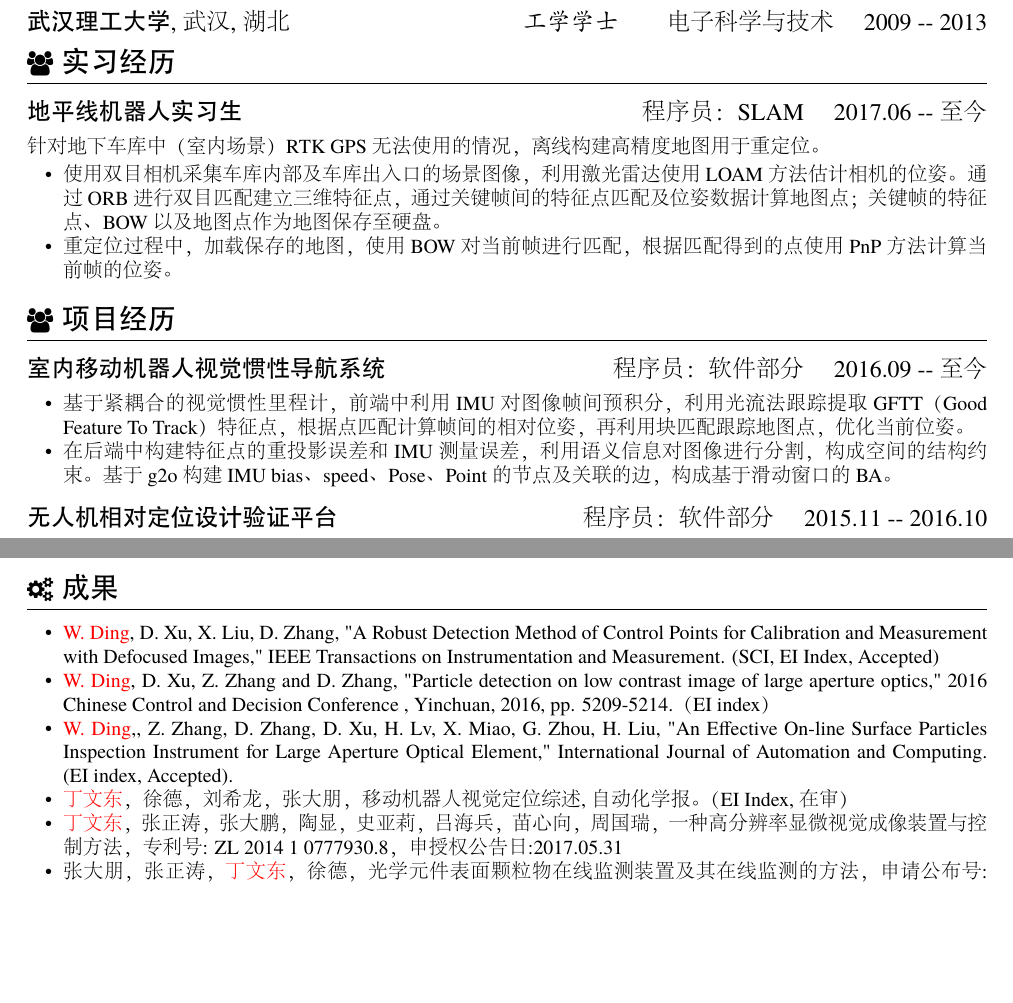
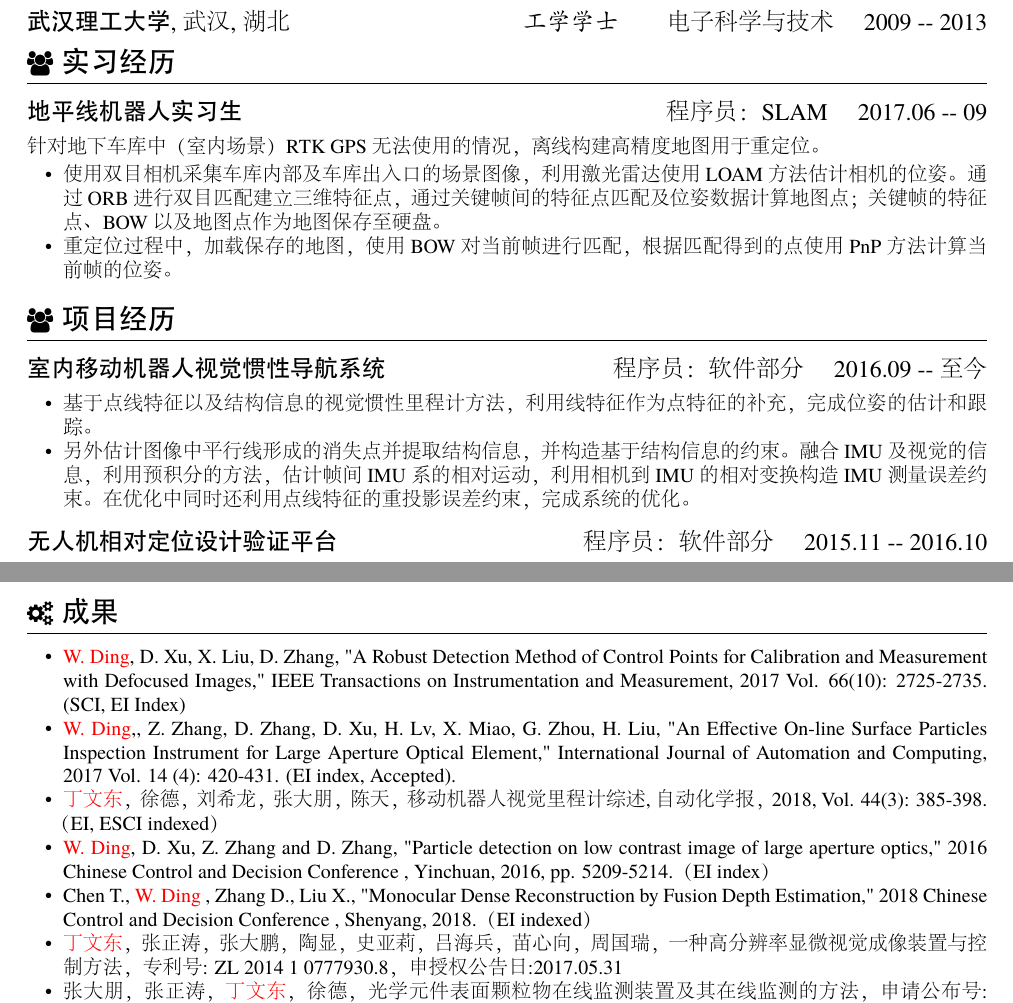
Before and after one commit to x007dwd/resume, a LaTeX CV (latex/resume-zh_CN.tex): two parts of pages 1 and 2 of 2, joined at a grey line, cut so that both start at the same text, the shorter picture padded with empty space. The pictures show the PDF file latex/resume-zh_CN.pdf that the author committed with the source.

Commit message:
add sync

```diff
--- a/latex/resume-zh_CN.tex
+++ b/latex/resume-zh_CN.tex
@@ -38,7 +38,7 @@
 \datedsubsection{\textbf{武汉理工大学}, 武汉, 湖北}{\textit{工学学士}\qquad 电子科学与技术 \quad 2009 -- 2013}
 \section{\faUsers\ 实习经历}
 \small
-\datedsubsection{\textbf{地平线机器人实习生}}{程序员：SLAM \quad 2017.06 -- 至今}
+\datedsubsection{\textbf{地平线机器人实习生}}{程序员：SLAM \quad 2017.06 -- 09}
 针对地下车库中（室内场景）RTK GPS无法使用的情况，离线构建高精度地图用于重定位。
 \begin{itemize}\small
 \item 使用双目相机采集车库内部及车库出入口的场景图像，利用激光雷达使用LOAM方法估计相机的位姿。通过ORB进行双目匹配建立三维特征点，通过关键帧间的特征点匹配及位姿数据计算地图点；关键帧的特征点、BOW以及地图点作为地图保存至硬盘。
@@ -48,8 +48,8 @@
 \section{\faUsers\ 项目经历}
 \datedsubsection{\textbf{室内移动机器人视觉惯性导航系统}}{程序员：软件部分 \quad 2016.09 -- 至今}
 \begin{itemize}\small
-  \item 基于紧耦合的视觉惯性里程计，前端中利用IMU对图像帧间预积分，利用光流法跟踪提取GFTT（Good Feature To Track）特征点，根据点匹配计算帧间的相对位姿，再利用块匹配跟踪地图点，优化当前位姿。
-  \item 在后端中构建特征点的重投影误差和IMU测量误差，利用语义信息对图像进行分割，构成空间的结构约束。基于g2o构建IMU bias、speed、Pose、Point的节点及关联的边，构成基于滑动窗口的BA。
+  \item 基于点线特征以及结构信息的视觉惯性里程计方法，利用线特征作为点特征的补充，完成位姿的估计和跟踪。
+  \item 另外估计图像中平行线形成的消失点并提取结构信息，并构造基于结构信息的约束。融合IMU及视觉的信息，利用预积分的方法，估计帧间IMU系的相对运动，利用相机到IMU的相对变换构造IMU测量误差约束。在优化中同时还利用点线特征的重投影误差约束，完成系统的优化。
   %\item 使用DUO 3D双目相机（具备IMU）作为室内移动机器人的视觉系统。在DSO（SLAM系统）系统的基础上加入IMU辅助，提高系统的鲁棒性，并移植到TK1（NVIDIA 嵌入式GPU）系统。 \item
 \end{itemize}
 
@@ -121,10 +121,12 @@
 %\end{itemize}
 \section{\faCogs\ 成果}
 \begin{itemize}\small
-  \item {\color{red}W. Ding}, D. Xu, X. Liu, D. Zhang, "A Robust Detection Method of Control Points for Calibration and Measurement with Defocused Images," IEEE Transactions on Instrumentation and Measurement. (SCI, EI Index, Accepted)
+  \item {\color{red}W. Ding}, D. Xu, X. Liu, D. Zhang, "A Robust Detection Method of Control Points for Calibration and Measurement with Defocused Images," IEEE Transactions on Instrumentation and Measurement, 2017 Vol. 66(10): 2725-2735. (SCI, EI Index)
+  \item {\color{red}W. Ding},, Z. Zhang, D. Zhang, D. Xu, H. Lv, X. Miao, G. Zhou, H. Liu, "An Effective On-line Surface Particles Inspection Instrument for Large Aperture Optical Element," International Journal of Automation and Computing, 	2017 Vol. 14 (4): 420-431. (EI index, Accepted).
+  \item {\color{red}丁文东}，徐德，刘希龙，张大朋，陈天，移动机器人视觉里程计综述, 自动化学报，2018, Vol. 44(3): 385-398.（EI, ESCI indexed）
   \item {\color{red}W. Ding}, D. Xu, Z. Zhang and D. Zhang, "Particle detection on low contrast image of large aperture optics," 2016 Chinese Control and Decision Conference , Yinchuan, 2016, pp. 5209-5214.（EI index）
-  \item {\color{red}W. Ding},, Z. Zhang, D. Zhang, D. Xu, H. Lv, X. Miao, G. Zhou, H. Liu, "An Effective On-line Surface Particles Inspection Instrument for Large Aperture Optical Element," International Journal of Automation and Computing. (EI index, Accepted).
-  \item {\color{red}丁文东}，徐德，刘希龙，张大朋，移动机器人视觉定位综述, 自动化学报。（EI Index, 在审）
+  \item Chen T., {\color{red}W. Ding }, Zhang D., Liu X., "Monocular Dense Reconstruction by Fusion Depth Estimation," 2018 Chinese Control and Decision Conference , Shenyang, 2018.（EI indexed）
+
   \item {\color{red}丁文东}，张正涛，张大鹏，陶显，史亚莉，吕海兵，苗心向，周国瑞，一种高分辨率显微视觉成像装置与控制方法，专利号: ZL 2014 1 0777930.8，申授权公告日:2017.05.31
   \item 张大朋，张正涛，{\color{red}丁文东}，徐德，光学元件表面颗粒物在线监测装置及其在线监测的方法，申请公布号: CN105928949A，申请公布日:2015.09.07
   \item 梁小宇,张纯,{\color{red}丁文东},徐帆. 基于电力载波通信的电能质量监测系统设计[J]. 武汉理工大学学报(信息与管理工程版),2013,(05):659-663.
```
Also changed, not shown: latex/resume-zh_CN.pdf.
